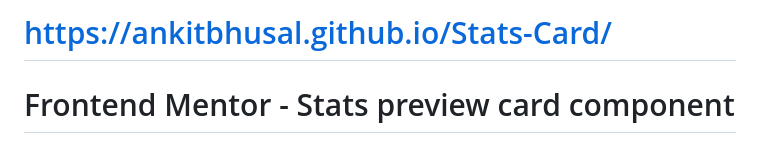
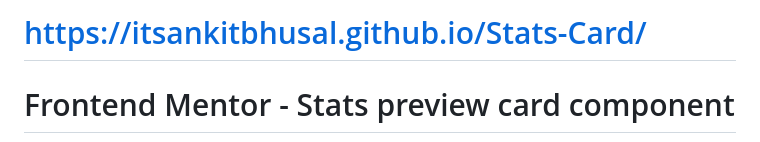
Before and after one commit to itsankitbhusal/Stats-Card, a Markdown page: README.md, the part around the change. Rendered like a GitHub page.

Commit message:
updated new username

```diff
--- a/README.md
+++ b/README.md
@@ -1,4 +1,4 @@
-# https://ankitbhusal.github.io/Stats-Card/
+# https://itsankitbhusal.github.io/Stats-Card/
 # Frontend Mentor - Stats preview card component
 
 ![Design preview for the Stats preview card component coding challenge](./design/desktop-preview.jpg)
```
